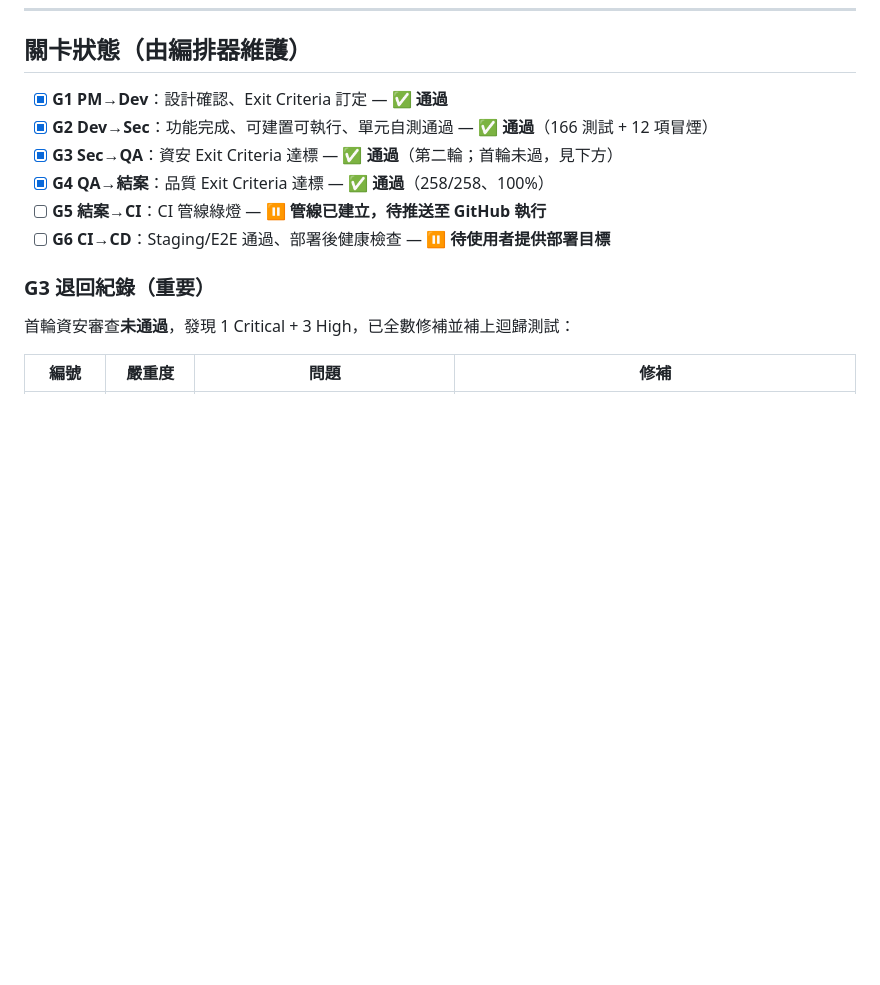
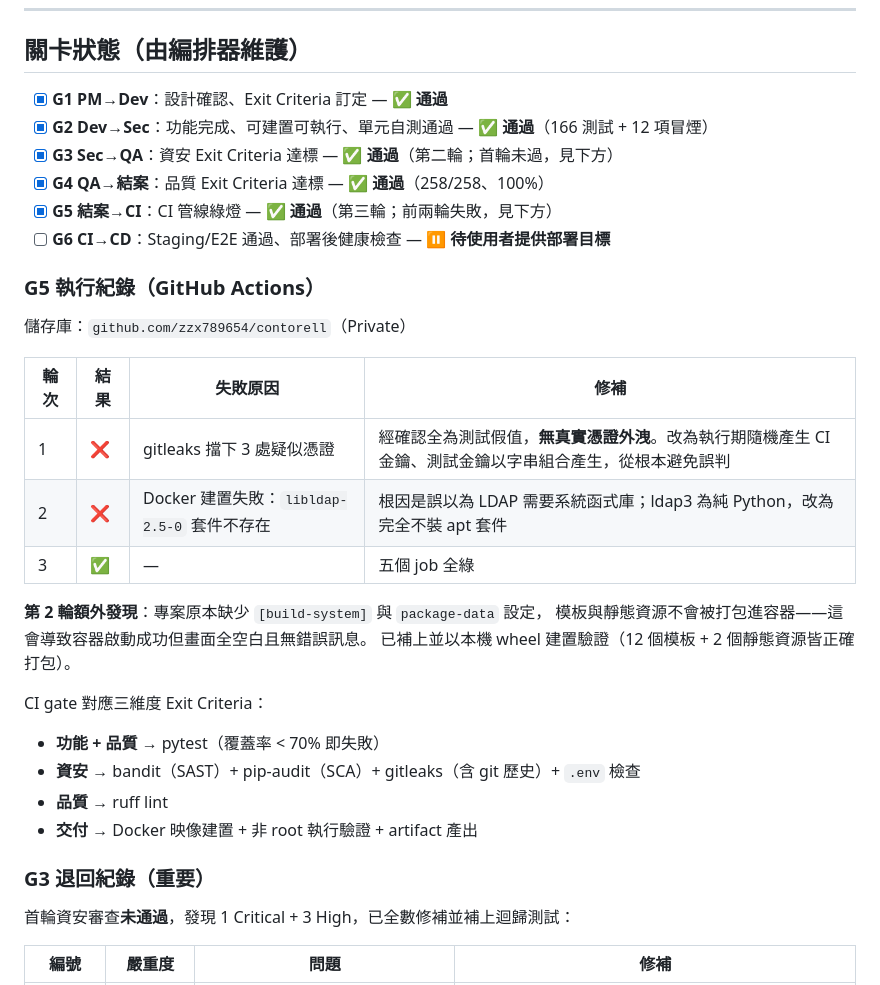
Before and after one commit to zzx789654/contorell, a Markdown page: 待修改.md, the part around the change. Rendered like a GitHub page; blank space fills up the shorter version.

```diff
--- a/待修改.md
+++ b/待修改.md
@@ -127,8 +127,28 @@
 - [x] **G2 Dev→Sec**：功能完成、可建置可執行、單元自測通過 — ✅ **通過**（166 測試 + 12 項冒煙）
 - [x] **G3 Sec→QA**：資安 Exit Criteria 達標 — ✅ **通過**（第二輪；首輪未過，見下方）
 - [x] **G4 QA→結案**：品質 Exit Criteria 達標 — ✅ **通過**（258/258、100%）
-- [ ] **G5 結案→CI**：CI 管線綠燈 — ⏸ **管線已建立，待推送至 GitHub 執行**
+- [x] **G5 結案→CI**：CI 管線綠燈 — ✅ **通過**（第三輪；前兩輪失敗，見下方）
 - [ ] **G6 CI→CD**：Staging/E2E 通過、部署後健康檢查 — ⏸ **待使用者提供部署目標**
+
+### G5 執行紀錄（GitHub Actions）
+
+儲存庫：`github.com/zzx789654/contorell`（Private）
+
+| 輪次 | 結果 | 失敗原因 | 修補 |
+|---|---|---|---|
+| 1 | ❌ | gitleaks 擋下 3 處疑似憑證 | 經確認全為測試假值，**無真實憑證外洩**。改為執行期隨機產生 CI 金鑰、測試金鑰以字串組合產生，從根本避免誤判 |
+| 2 | ❌ | Docker 建置失敗：`libldap-2.5-0` 套件不存在 | 根因是誤以為 LDAP 需要系統函式庫；ldap3 為純 Python，改為完全不裝 apt 套件 |
+| 3 | ✅ | — | 五個 job 全綠 |
+
+**第 2 輪額外發現**：專案原本缺少 `[build-system]` 與 `package-data` 設定，
+模板與靜態資源不會被打包進容器——這會導致容器啟動成功但畫面全空白且無錯誤訊息。
+已補上並以本機 wheel 建置驗證（12 個模板 + 2 個靜態資源皆正確打包）。
+
+CI gate 對應三維度 Exit Criteria：
+- **功能 + 品質** → pytest（覆蓋率 < 70% 即失敗）
+- **資安** → bandit（SAST）+ pip-audit（SCA）+ gitleaks（含 git 歷史）+ `.env` 檢查
+- **品質** → ruff lint
+- **交付** → Docker 映像建置 + 非 root 執行驗證 + artifact 產出
 
 ### G3 退回紀錄（重要）
 
```
Also changed, not shown: lessons.md (+29 -0 lines).
